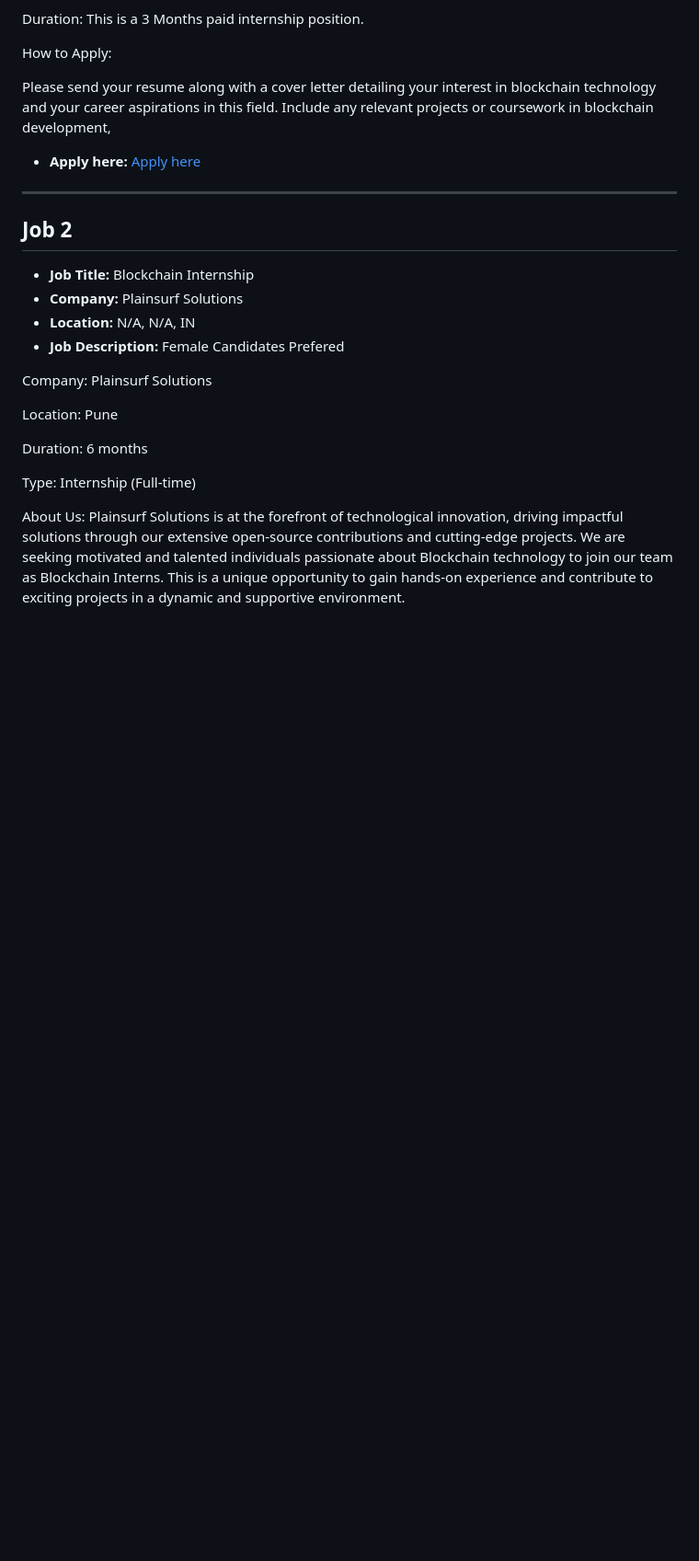
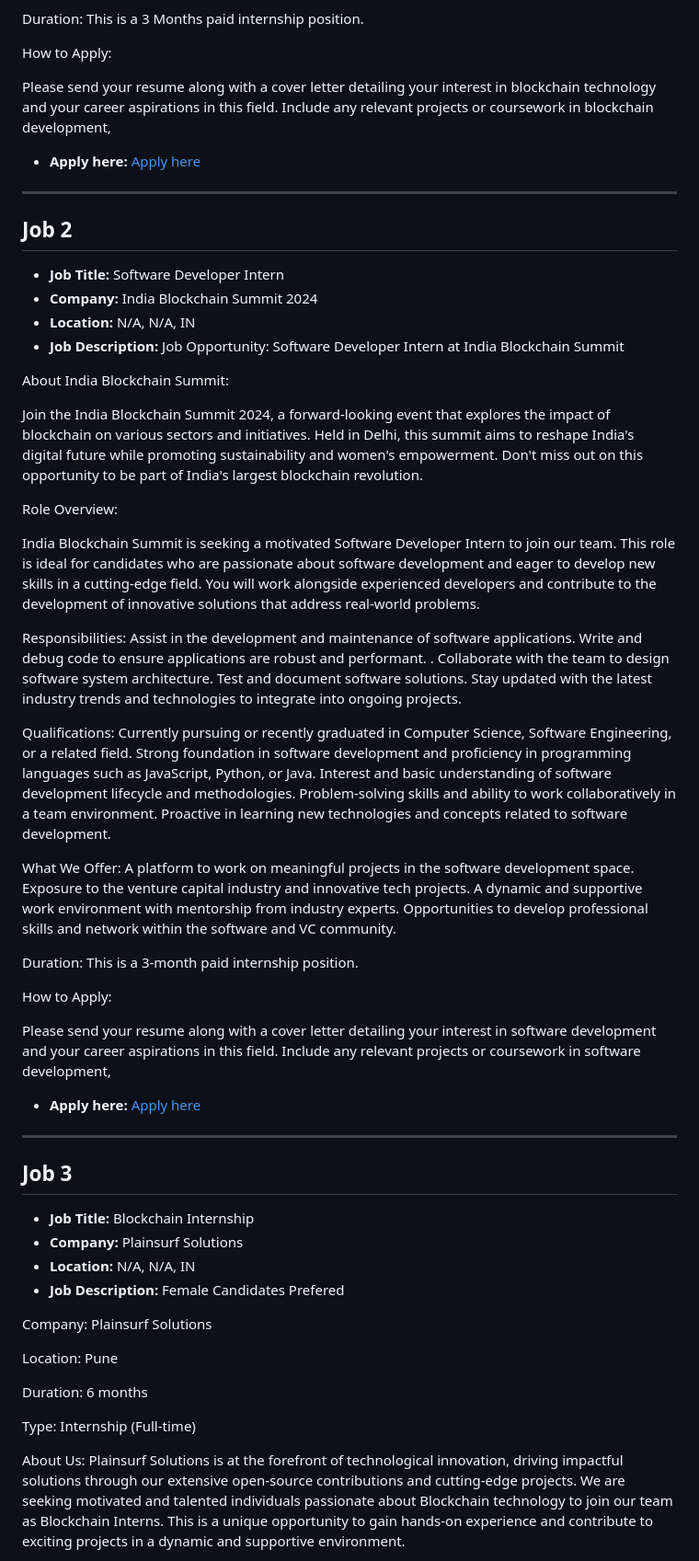
Before and after one commit to tusharpamnani/Job-Postings, a Markdown page: README.md, the part around the change printed below. Shown: that part at 92% size. GitHub-like rendering; blank space fills up the shorter version.

```diff
--- a/README.md
+++ b/README.md
@@ -62,6 +62,51 @@ Please send your resume along with a cover letter detailing your interest in blo
 ---
 
 ## Job 2
+
+- **Job Title:** Software Developer Intern
+- **Company:** India Blockchain Summit 2024
+- **Location:** N/A, N/A, IN
+- **Job Description:** Job Opportunity: Software Developer Intern at India Blockchain Summit
+
+About India Blockchain Summit:
+
+Join the India Blockchain Summit 2024, a forward-looking event that explores the impact of blockchain on various sectors and initiatives. Held in Delhi, this summit aims to reshape India's digital future while promoting sustainability and women's empowerment. Don't miss out on this opportunity to be part of India's largest blockchain revolution.
+
+Role Overview:
+
+India Blockchain Summit is seeking a motivated Software Developer Intern to join our team. This role is ideal for candidates who are passionate about software development and eager to develop new skills in a cutting-edge field. You will work alongside experienced developers and contribute to the development of innovative solutions that address real-world problems.
+
+Responsibilities:
+Assist in the development and maintenance of software applications.
+Write and debug code to ensure applications are robust and performant.
+. Collaborate with the team to design software system architecture.
+Test and document software solutions.
+Stay updated with the latest industry trends and technologies to integrate into ongoing projects.
+
+Qualifications:
+Currently pursuing or recently graduated in Computer Science, Software Engineering, or a related field.
+Strong foundation in software development and proficiency in programming languages such as JavaScript, Python, or Java.
+Interest and basic understanding of software development lifecycle and methodologies.
+Problem-solving skills and ability to work collaboratively in a team environment.
+Proactive in learning new technologies and concepts related to software development.
+
+What We Offer:
+A platform to work on meaningful projects in the software development space.
+Exposure to the venture capital industry and innovative tech projects.
+A dynamic and supportive work environment with mentorship from industry experts.
+Opportunities to develop professional skills and network within the software and VC community.
+
+Duration: This is a 3-month paid internship position.
+
+How to Apply:
+
+Please send your resume along with a cover letter detailing your interest in software development and your career aspirations in this field. Include any relevant projects or coursework in software development,
+
+- **Apply here:** [Apply here](https://www.shine.com/jobs/software-developer-intern-permanent/india-blockchain-summit-2024/15028986)
+
+---
+
+## Job 3
 
 - **Job Title:** Blockchain Internship
 - **Company:** Plainsurf Solutions
```
Also changed, not shown: other parts of README.md (+59 -70 lines).
